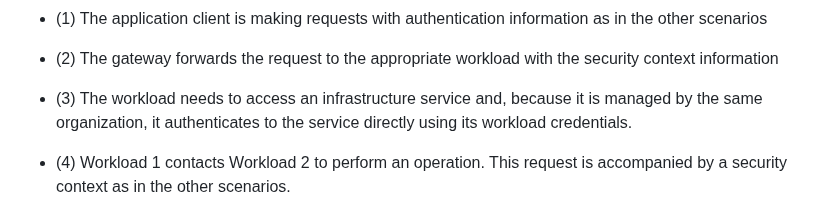
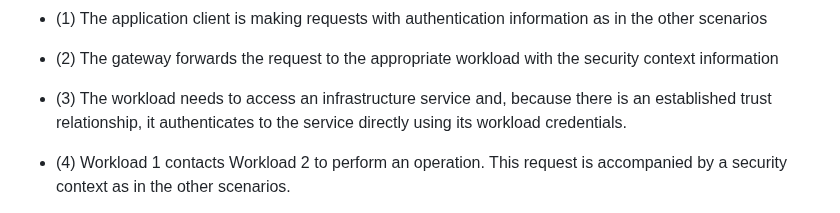
Before and after one commit to ietf-wg-wimse/draft-ietf-wimse-arch, a Markdown page: draft-ietf-wimse-arch.md, the part around the change. GitHub-like rendering.

Commit message:
infrastructure service edit

```diff
--- a/draft-ietf-wimse-arch.md
+++ b/draft-ietf-wimse-arch.md
@@ -353,7 +353,7 @@ Some example interactions in this scenario:
 
 * (2) The gateway forwards the request to the appropriate workload with the security context information
 
-* (3) The workload needs to access an infrastructure service and, because it is managed by the same organization, it authenticates to the service directly using its workload credentials.
+* (3) The workload needs to access an infrastructure service and, because there is an established trust relationship, it authenticates to the service directly using its workload credentials.
 
 * (4) Workload 1 contacts Workload 2 to perform an operation. This request is accompanied by a security context as in the other scenarios.
 
```
